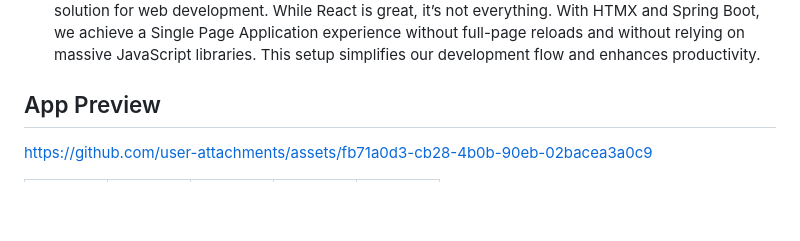
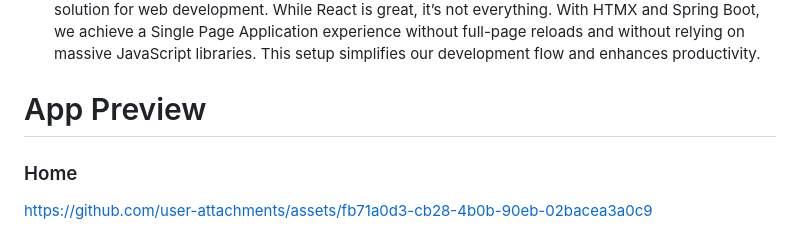
Before and after one commit to mrbhanukab/CarCare, a Markdown page: README.md, the part around one of its changes. Drawn GitHub-style; blank space fills up the shorter version.

```diff
--- a/README.md
+++ b/README.md
@@ -72,5 +72,6 @@ both technically advanced and visually impressive.
   Application experience without full-page reloads and without relying on massive JavaScript libraries. This setup
   simplifies our development flow and enhances productivity.
 
-## App Preview
+# App Preview
+### Home
 https://github.com/user-attachments/assets/fb71a0d3-cb28-4b0b-90eb-02bacea3a0c9
```
Also changed, not shown: other parts of README.md (+7 -12 lines).
